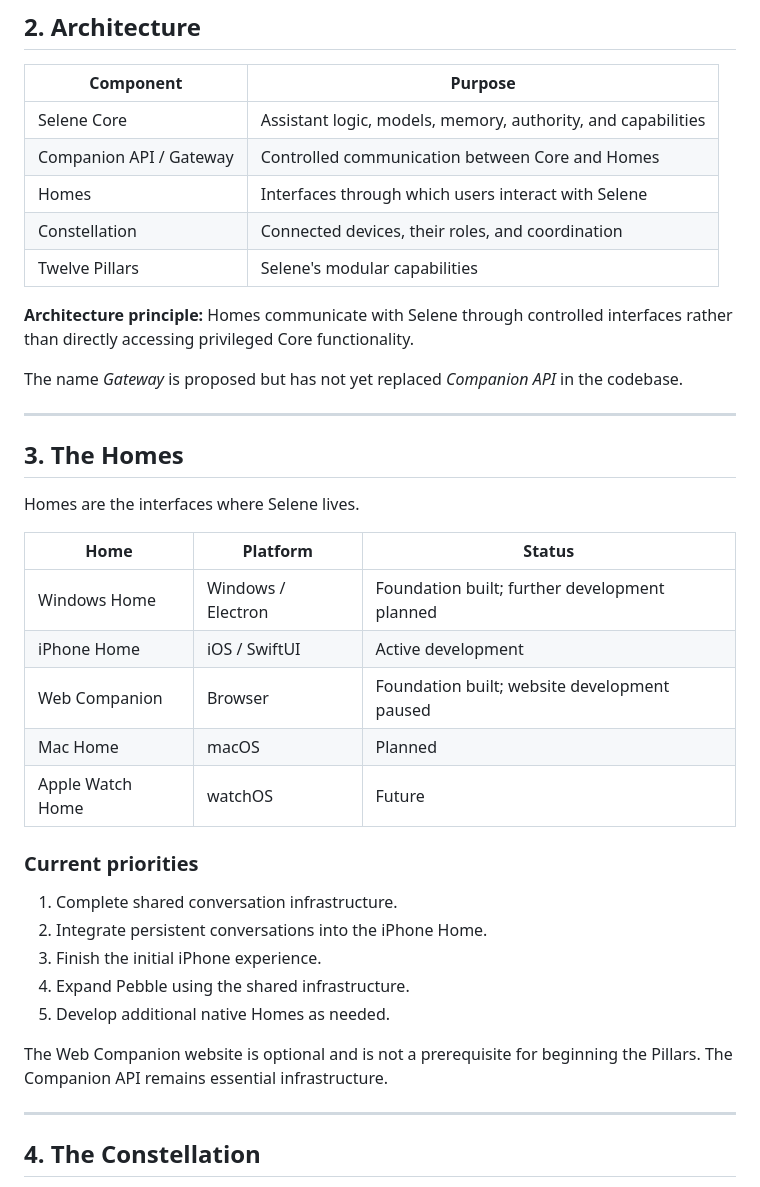
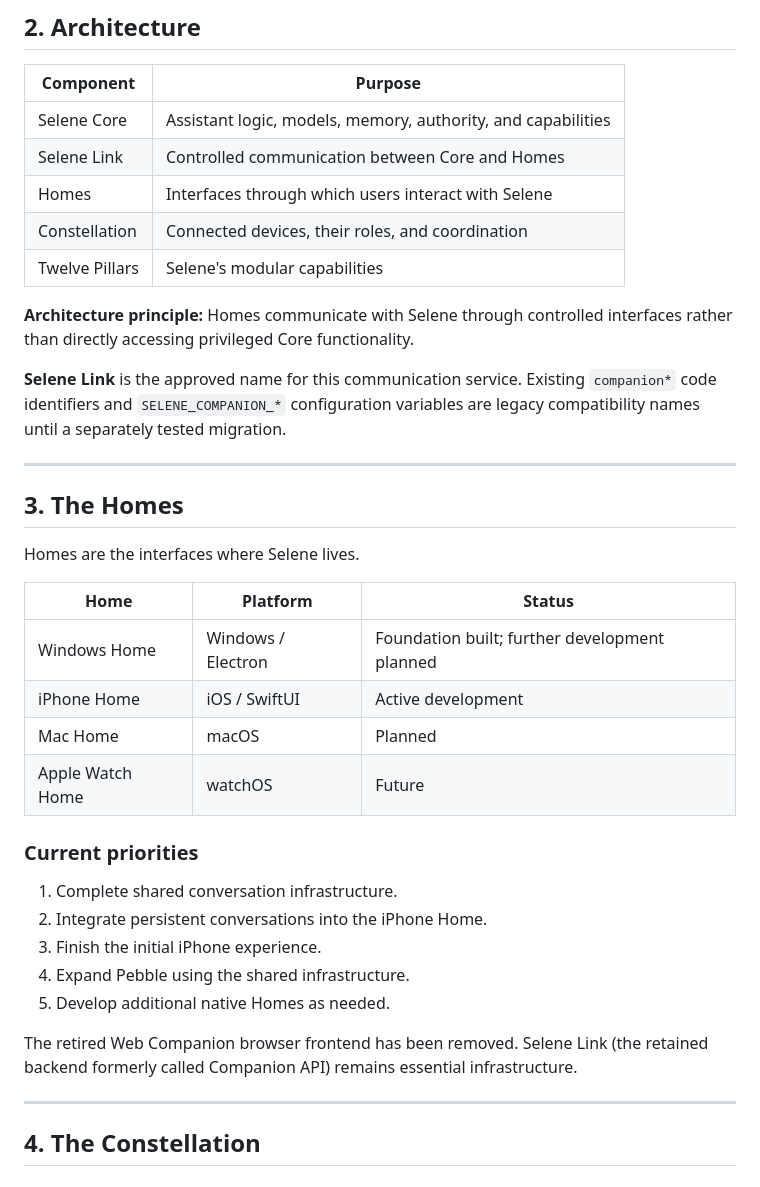
Before and after one commit to TheMiiSquadron/Selene, a Markdown page: Selene.md, the part around one of its changes. GitHub-like rendering.

```diff
--- a/Selene.md
+++ b/Selene.md
@@ -25,14 +25,14 @@ Development priorities:
 | Component               | Purpose                                                      |
 | ----------------------- | ------------------------------------------------------------ |
 | Selene Core             | Assistant logic, models, memory, authority, and capabilities |
-| Companion API / Gateway | Controlled communication between Core and Homes              |
+| Selene Link             | Controlled communication between Core and Homes              |
 | Homes                   | Interfaces through which users interact with Selene          |
 | Constellation           | Connected devices, their roles, and coordination             |
 | Twelve Pillars          | Selene's modular capabilities                                |
 
 **Architecture principle:** Homes communicate with Selene through controlled interfaces rather than directly accessing privileged Core functionality.
 
-The name *Gateway* is proposed but has not yet replaced *Companion API* in the codebase.
+**Selene Link** is the approved name for this communication service. Existing `companion*` code identifiers and `SELENE_COMPANION_*` configuration variables are legacy compatibility names until a separately tested migration.
 
 ---
 
@@ -44,7 +44,6 @@ Homes are the interfaces where Selene lives.
 | ---------------- | ------------------ | --------------------------------------------- |
 | Windows Home     | Windows / Electron | Foundation built; further development planned |
 | iPhone Home      | iOS / SwiftUI      | Active development                            |
-| Web Companion    | Browser            | Foundation built; website development paused  |
 | Mac Home         | macOS              | Planned                                       |
 | Apple Watch Home | watchOS            | Future                                        |
 
@@ -56,7 +55,7 @@ Homes are the interfaces where Selene lives.
 4. Expand Pebble using the shared infrastructure.
 5. Develop additional native Homes as needed.
 
-The Web Companion website is optional and is not a prerequisite for beginning the Pillars. The Companion API remains essential infrastructure.
+The retired Web Companion browser frontend has been removed. Selene Link (the retained backend formerly called Companion API) remains essential infrastructure.
 
 ---
 
```
Also changed, not shown: other parts of Selene.md (+8 -8 lines).
